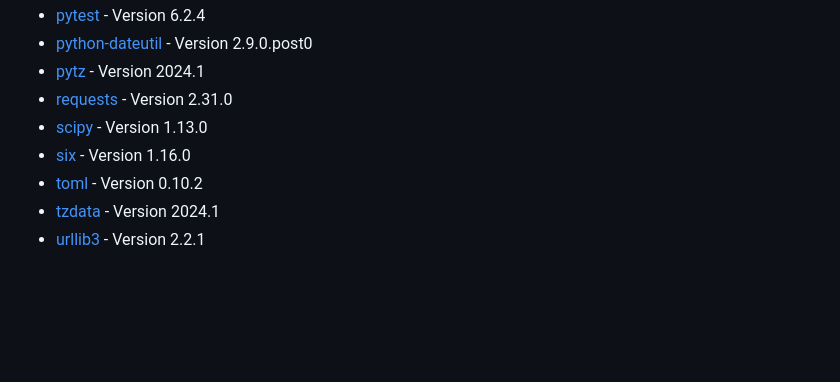
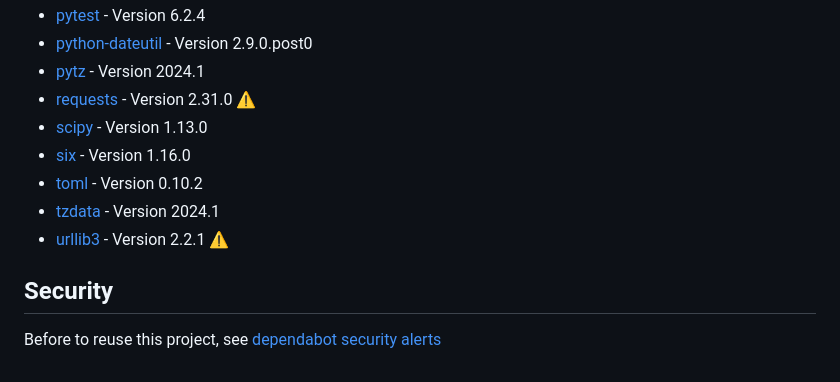
Before and after one commit to VGiudicelli1/TSI_panoramax, a Markdown page: README.md, the part around one of its changes. Rendered like a GitHub page; blank space fills up the shorter version.

Commit message:
SECURITY ALERTS

```diff
--- a/README.md
+++ b/README.md
@@ -100,9 +100,13 @@ Computing sign positions & removing duplicates :
 - [pytest](https://github.com/pytest-dev/pytest) - Version 6.2.4
 - [python-dateutil](https://github.com/dateutil/dateutil) - Version 2.9.0.post0
 - [pytz](https://github.com/stub42/pytz) - Version 2024.1
-- [requests](https://github.com/psf/requests) - Version 2.31.0
+- [requests](https://github.com/psf/requests) - Version 2.31.0 ⚠️
 - [scipy](https://github.com/scipy/scipy) - Version 1.13.0
 - [six](https://github.com/benjaminp/six) - Version 1.16.0
 - [toml](https://github.com/uiri/toml) - Version 0.10.2
 - [tzdata](https://github.com/python/tzdata) - Version 2024.1
-- [urllib3](https://github.com/urllib3/urllib3) - Version 2.2.1
+- [urllib3](https://github.com/urllib3/urllib3) - Version 2.2.1 ⚠️
+
+## Security
+
+Before to reuse this project, see [dependabot security alerts](https://github.com/VGiudicelli1/TSI_panoramax/security/dependabot)
```
Also changed, not shown: other parts of README.md (+1 -1 lines).
